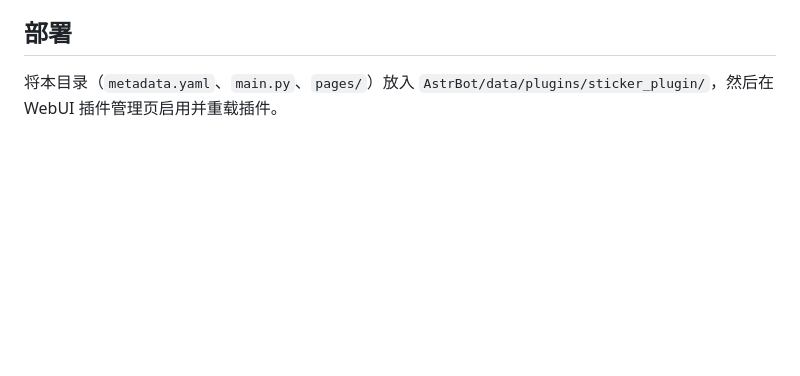
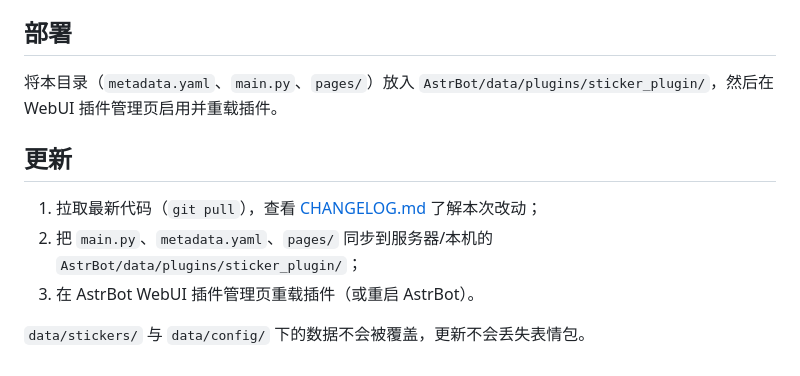
Before and after one commit to td1336065617/laizhiqingchu-bot, a Markdown page: README.md, the part around the change. Drawn GitHub-style; blank space fills up the shorter version.

Commit message:
docs: 新增 CHANGELOG 与服务器更新说明

```diff
--- a/README.md
+++ b/README.md
@@ -81,3 +81,12 @@ data/sticker_backups/        # WebUI 备份产生的压缩包
 
 将本目录（`metadata.yaml`、`main.py`、`pages/`）放入
 `AstrBot/data/plugins/sticker_plugin/`，然后在 WebUI 插件管理页启用并重载插件。
+
+## 更新
+
+1. 拉取最新代码（`git pull`），查看 [CHANGELOG.md](CHANGELOG.md) 了解本次改动；
+2. 把 `main.py`、`metadata.yaml`、`pages/` 同步到服务器/本机的
+   `AstrBot/data/plugins/sticker_plugin/`；
+3. 在 AstrBot WebUI 插件管理页重载插件（或重启 AstrBot）。
+
+`data/stickers/` 与 `data/config/` 下的数据不会被覆盖，更新不会丢失表情包。
```
Also changed, not shown: CHANGELOG.md (added, +34 -0 lines).
